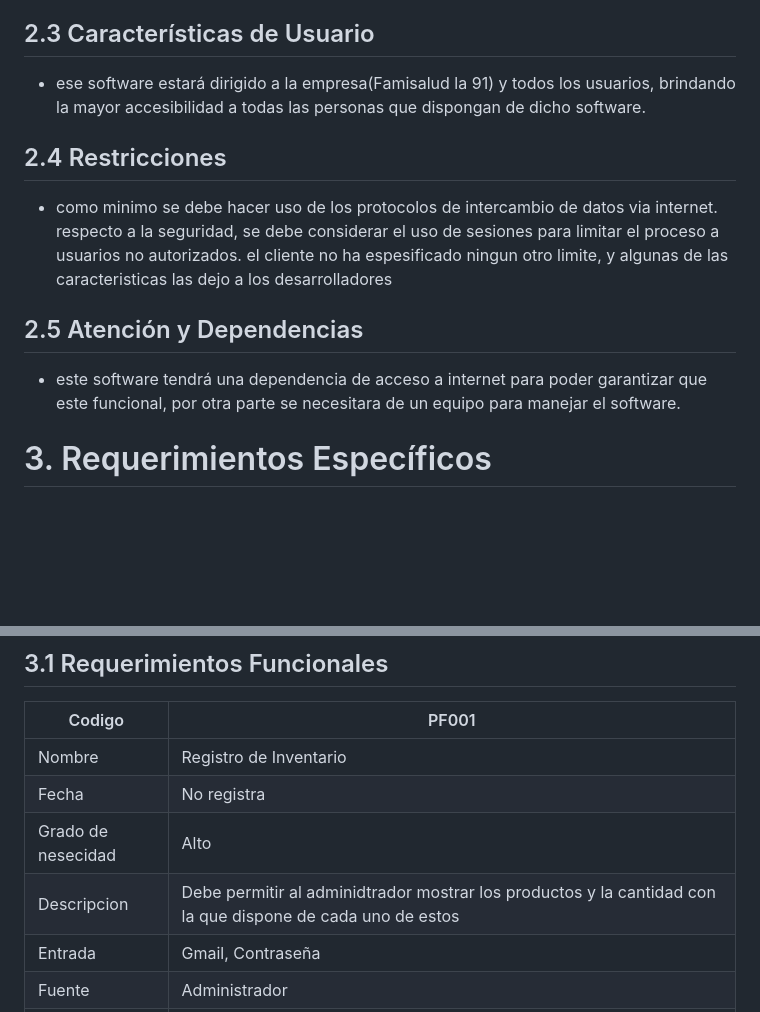
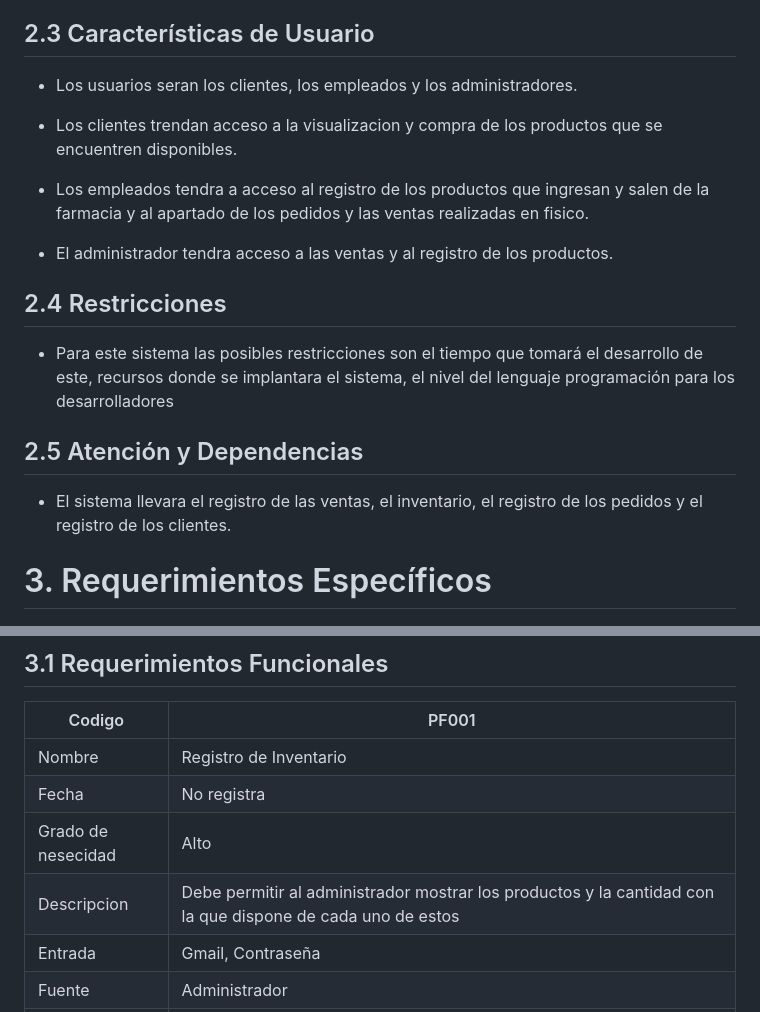
Before and after one commit to CarsOk/ADSO2698056PROJECT1, a Markdown page: SRS/SRS.md, 2 parts joined by grey strips. GitHub-like rendering; blank space fills up the shorter version.

```diff
--- a/SRS/SRS.md
+++ b/SRS/SRS.md
@@ -40,17 +65,19 @@ recepción de mercancías hasta el almacenamiento y la preparación de la empres
 
 ## 2.3	Características de Usuario
 
-- ese software estará dirigido a la empresa(Famisalud la 91) y todos los usuarios, brindando la mayor accesibilidad a todas las personas que dispongan de dicho software.
+- Los usuarios seran los clientes, los empleados y los administradores.
+
+- Los clientes trendan acceso a la visualizacion y compra de los productos que se encuentren disponibles.
+- Los empleados tendra a acceso al registro de los productos que ingresan y salen de la farmacia y al apartado de los pedidos y las ventas realizadas en fisico.
+- El administrador tendra acceso a las ventas y al registro de los productos.
 
 ## 2.4	Restricciones
 
-- como minimo se debe hacer uso de los protocolos de intercambio de datos via internet.
-respecto a la seguridad, se debe considerar el uso de sesiones para limitar el proceso a usuarios no autorizados.
-el cliente no ha espesificado ningun otro limite, y algunas de las caracteristicas las dejo a los desarrolladores
+- Para este sistema las posibles restricciones son el tiempo que tomará el desarrollo de este, recursos donde se implantara el sistema, el nivel del lenguaje programación para los desarrolladores
 
 ## 2.5	Atención y Dependencias
 
-- este software tendrá una dependencia de acceso a internet para poder garantizar que este funcional, por otra parte se necesitara de un equipo para manejar el software.
+- El sistema llevara el registro de las ventas, el inventario, el registro de los pedidos y el registro de los clientes.
 
 # 3.	Requerimientos Específicos
 
@@ -61,7 +88,7 @@ el cliente no ha espesificado ningun otro limite, y algunas de las caracteristic
 | Nombre                 | Registro de Inventario                  |
 | Fecha                  | No registra                             |
 | Grado de nesecidad     | Alto                                    |
-| Descripcion            | Debe permitir al adminidtrador mostrar los productos y la cantidad con la que dispone de cada uno de estos |
+| Descripcion            | Debe permitir al administrador mostrar los productos y la cantidad con la que dispone de cada uno de estos |
 | Entrada                | Gmail, Contraseña                       |
 | Fuente                 | Administrador                           |
 | Salida                 |  emcabezado de la pagina                |
```
Also changed, not shown: other parts of SRS/SRS.md (+39 -14 lines).
